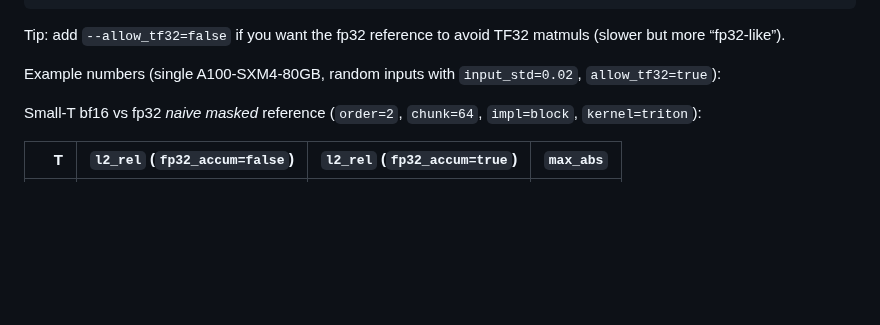
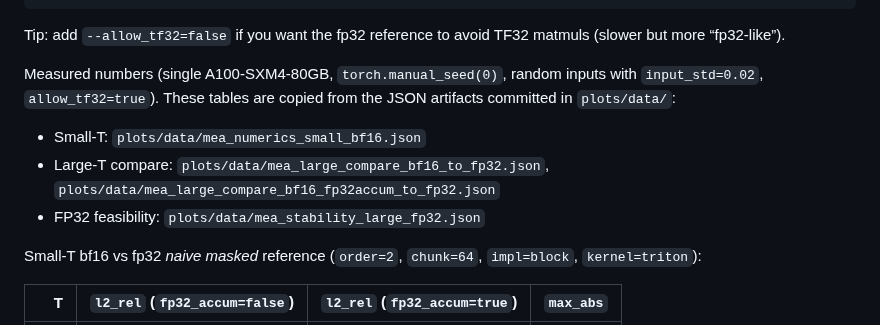
Before and after one commit to karpathy/nanoGPT, a Markdown page: MEA.md, the part around the change. Rendered like a GitHub page; blank space fills up the shorter version.

Commit message:
Clarify numerics tables are measured

```diff
--- a/MEA.md
+++ b/MEA.md
@@ -69,7 +69,12 @@ python mea_numerics_report.py --dtype=fp32 --skip_small --impls=block_triton --o
 
 Tip: add `--allow_tf32=false` if you want the fp32 reference to avoid TF32 matmuls (slower but more “fp32-like”).
 
-Example numbers (single A100-SXM4-80GB, random inputs with `input_std=0.02`, `allow_tf32=true`):
+Measured numbers (single A100-SXM4-80GB, `torch.manual_seed(0)`, random inputs with `input_std=0.02`, `allow_tf32=true`).
+These tables are copied from the JSON artifacts committed in `plots/data/`:
+
+- Small-T: `plots/data/mea_numerics_small_bf16.json`
+- Large-T compare: `plots/data/mea_large_compare_bf16_to_fp32.json`, `plots/data/mea_large_compare_bf16_fp32accum_to_fp32.json`
+- FP32 feasibility: `plots/data/mea_stability_large_fp32.json`
 
 Small-T bf16 vs fp32 *naive masked* reference (`order=2`, `chunk=64`, `impl=block`, `kernel=triton`):
 
```
